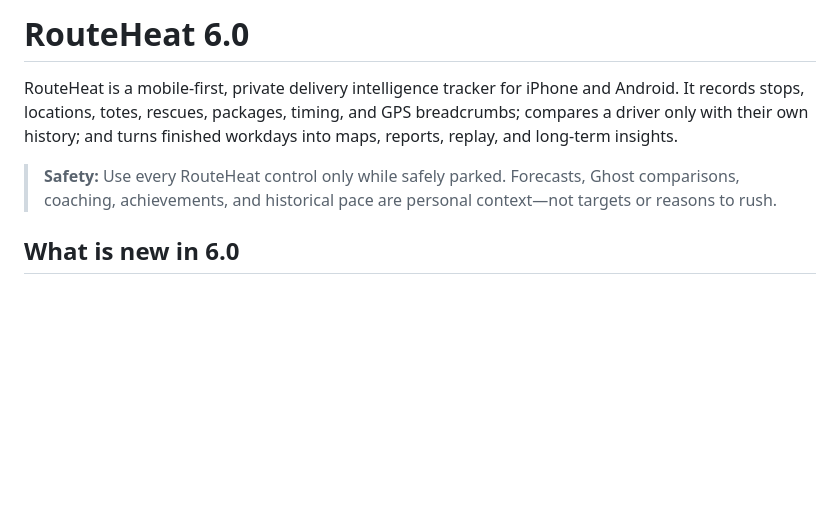
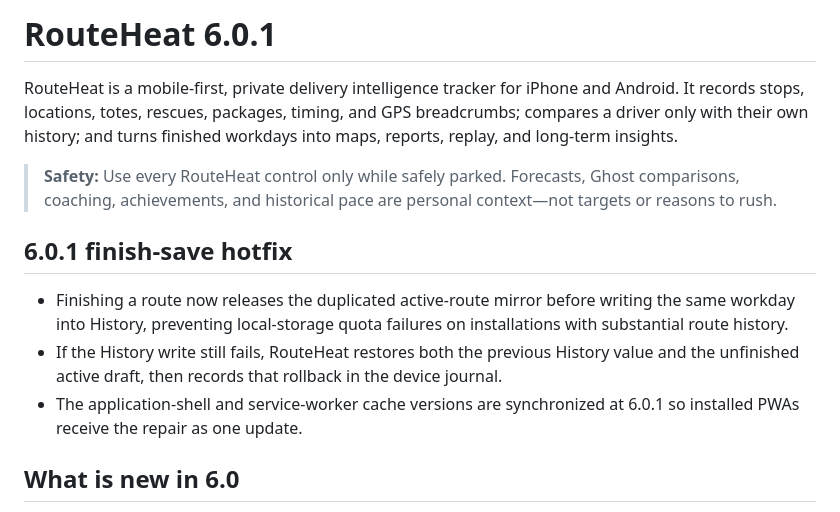
Before and after one commit to John1017rm/RouteHeat, a Markdown page: README.md, the part around the change. Drawn GitHub-style; blank space fills up the shorter version.

Commit message:
Document the 6.0.1 finish-save hotfix

```diff
--- a/README.md
+++ b/README.md
@@ -1,8 +1,14 @@
-# RouteHeat 6.0
+# RouteHeat 6.0.1
 
 RouteHeat is a mobile-first, private delivery intelligence tracker for iPhone and Android. It records stops, locations, totes, rescues, packages, timing, and GPS breadcrumbs; compares a driver only with their own history; and turns finished workdays into maps, reports, replay, and long-term insights.
 
 > **Safety:** Use every RouteHeat control only while safely parked. Forecasts, Ghost comparisons, coaching, achievements, and historical pace are personal context—not targets or reasons to rush.
+
+## 6.0.1 finish-save hotfix
+
+- Finishing a route now releases the duplicated active-route mirror before writing the same workday into History, preventing local-storage quota failures on installations with substantial route history.
+- If the History write still fails, RouteHeat restores both the previous History value and the unfinished active draft, then records that rollback in the device journal.
+- The application-shell and service-worker cache versions are synchronized at 6.0.1 so installed PWAs receive the repair as one update.
 
 ## What is new in 6.0
 
```
